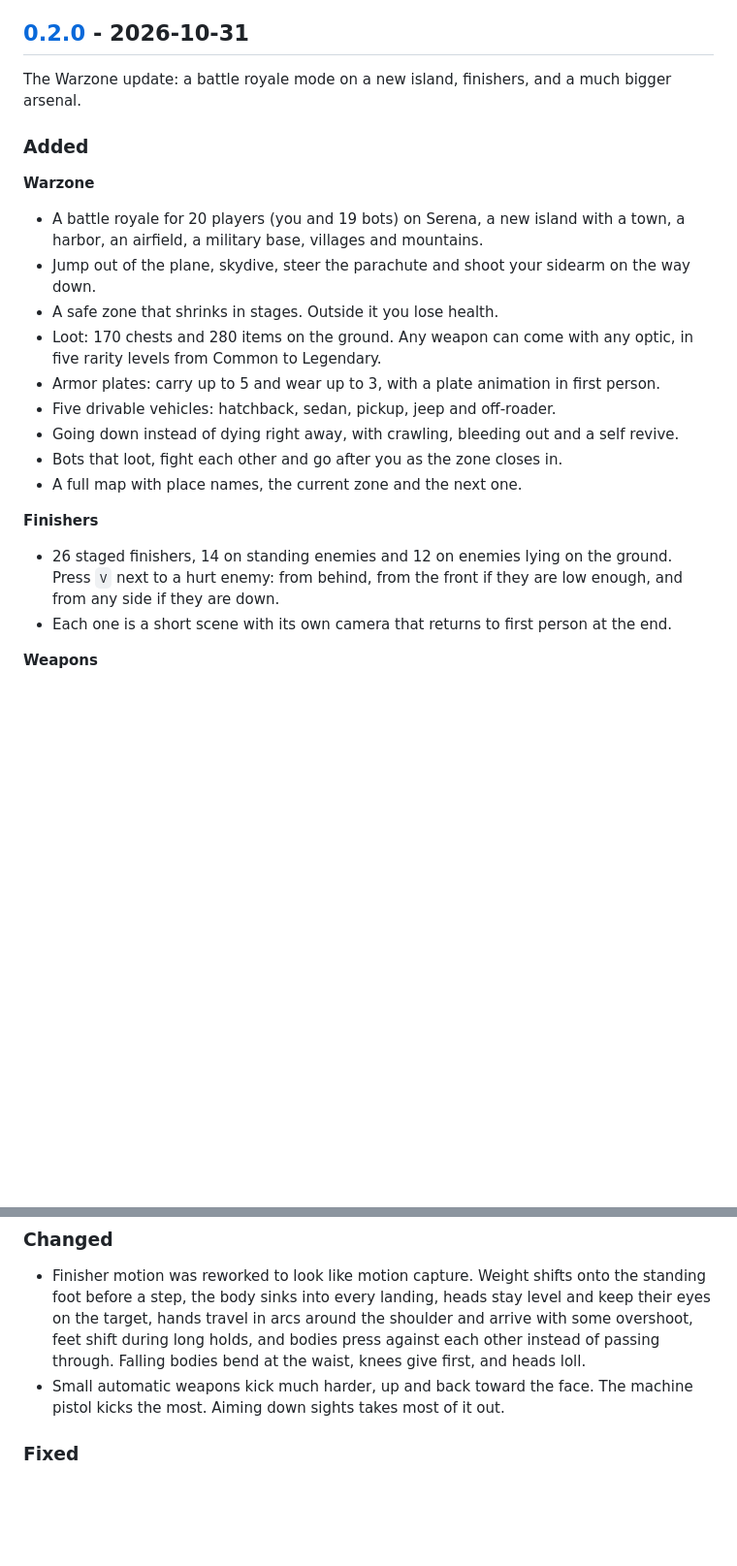
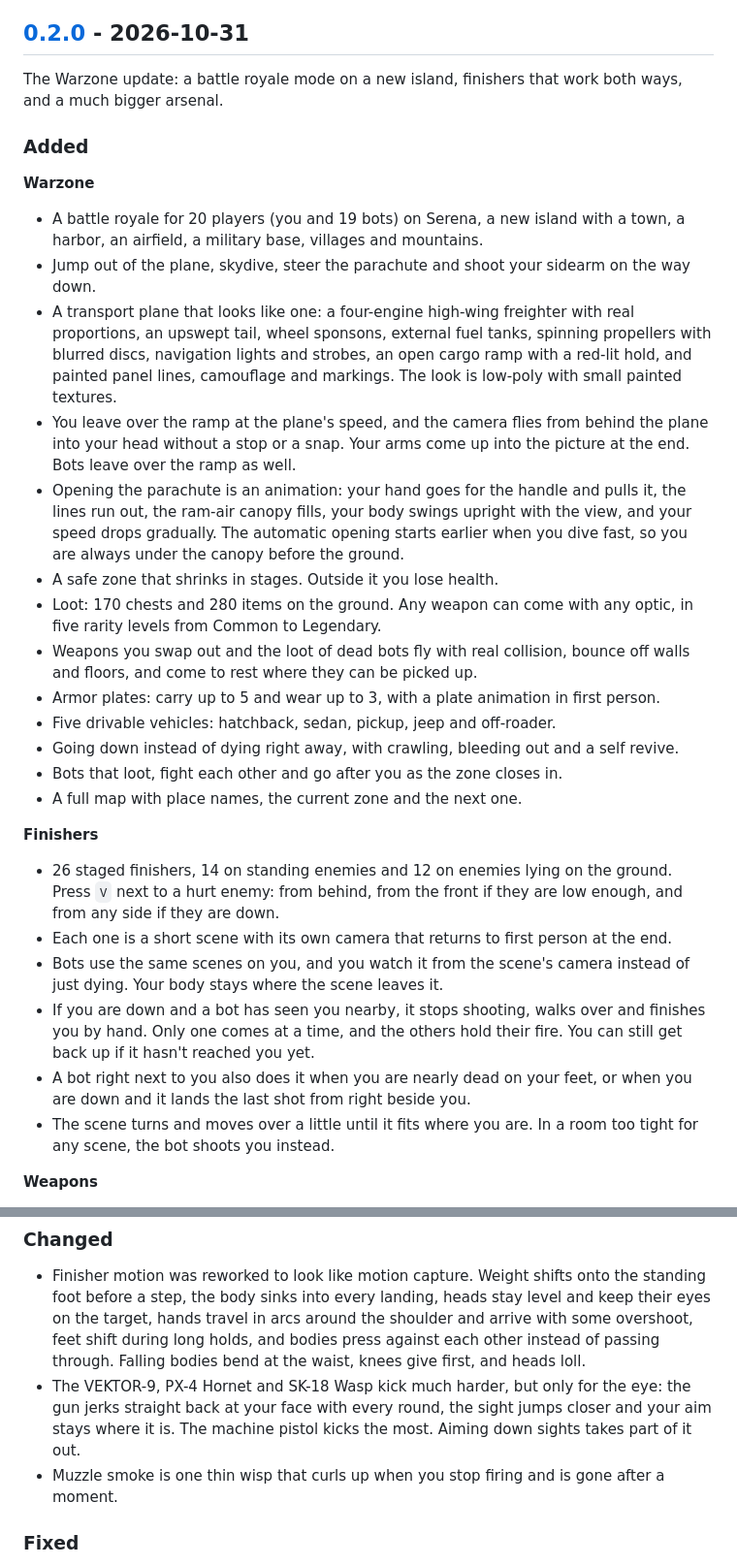
Before and after one commit to ILIuIcIaI/Call-of-Duty-Black-Warfare-69, a Markdown page: CHANGELOG.md, 2 parts joined by grey strips. Shown at 97% size. GitHub-like rendering; blank space fills up the shorter version.

```diff
--- a/CHANGELOG.md
+++ b/CHANGELOG.md
@@ -4,15 +4,19 @@ All notable changes to this project are listed here. The format follows [Keep a
 
 ## [0.2.0] - 2026-10-31
 
-The Warzone update: a battle royale mode on a new island, finishers, and a much bigger arsenal.
+The Warzone update: a battle royale mode on a new island, finishers that work both ways, and a much bigger arsenal.
 
 ### Added
 
 **Warzone**
 - A battle royale for 20 players (you and 19 bots) on Serena, a new island with a town, a harbor, an airfield, a military base, villages and mountains.
 - Jump out of the plane, skydive, steer the parachute and shoot your sidearm on the way down.
+- A transport plane that looks like one: a four-engine high-wing freighter with real proportions, an upswept tail, wheel sponsons, external fuel tanks, spinning propellers with blurred discs, navigation lights and strobes, an open cargo ramp with a red-lit hold, and painted panel lines, camouflage and markings. The look is low-poly with small painted textures.
+- You leave over the ramp at the plane's speed, and the camera flies from behind the plane into your head without a stop or a snap. Your arms come up into the picture at the end. Bots leave over the ramp as well.
+- Opening the parachute is an animation: your hand goes for the handle and pulls it, the lines run out, the ram-air canopy fills, your body swings upright with the view, and your speed drops gradually. The automatic opening starts earlier when you dive fast, so you are always under the canopy before the ground.
 - A safe zone that shrinks in stages. Outside it you lose health.
 - Loot: 170 chests and 280 items on the ground. Any weapon can come with any optic, in five rarity levels from Common to Legendary.
+- Weapons you swap out and the loot of dead bots fly with real collision, bounce off walls and floors, and come to rest where they can be picked up.
 - Armor plates: carry up to 5 and wear up to 3, with a plate animation in first person.
 - Five drivable vehicles: hatchback, sedan, pickup, jeep and off-roader.
 - Going down instead of dying right away, with crawling, bleeding out and a self revive.
@@ -22,6 +26,10 @@ The Warzone update: a battle royale mode on a new island, finishers, and a much
 **Finishers**
 - 26 staged finishers, 14 on standing enemies and 12 on enemies lying on the ground. Press `V` next to a hurt enemy: from behind, from the front if they are low enough, and from any side if they are down.
 - Each one is a short scene with its own camera that returns to first person at the end.
+- Bots use the same scenes on you, and you watch it from the scene's camera instead of just dying. Your body stays where the scene leaves it.
+- If you are down and a bot has seen you nearby, it stops shooting, walks over and finishes you by hand. Only one comes at a time, and the others hold their fire. You can still get back up if it hasn't reached you yet.
+- A bot right next to you also does it when you are nearly dead on your feet, or when you are down and it lands the last shot from right beside you.
+- The scene turns and moves over a little until it fits where you are. In a room too tight for any scene, the bot shoots you instead.
 
 **Weapons**
 - Five new weapons: KR-3 Triad, PX-4 Hornet, Titan .50, Siege-8 and M-50 Bastion.
@@ -35,7 +43,8 @@ The Warzone update: a battle royale mode on a new island, finishers, and a much
 ### Changed
 
 - Finisher motion was reworked to look like motion capture. Weight shifts onto the standing foot before a step, the body sinks into every landing, heads stay level and keep their eyes on the target, hands travel in arcs around the shoulder and arrive with some overshoot, feet shift during long holds, and bodies press against each other instead of passing through. Falling bodies bend at the waist, knees give first, and heads loll.
-- Small automatic weapons kick much harder, up and back toward the face. The machine pistol kicks the most. Aiming down sights takes most of it out.
+- The VEKTOR-9, PX-4 Hornet and SK-18 Wasp kick much harder, but only for the eye: the gun jerks straight back at your face with every round, the sight jumps closer and your aim stays where it is. The machine pistol kicks the most. Aiming down sights takes part of it out.
+- Muzzle smoke is one thin wisp that curls up when you stop firing and is gone after a moment.
 
 ### Fixed
 
```
Also changed, not shown: README.md (+1 -1 lines), docs/screenshots/warzone-parachute.jpg, docs/screenshots/warzone-plane.jpg, 10 other files.
